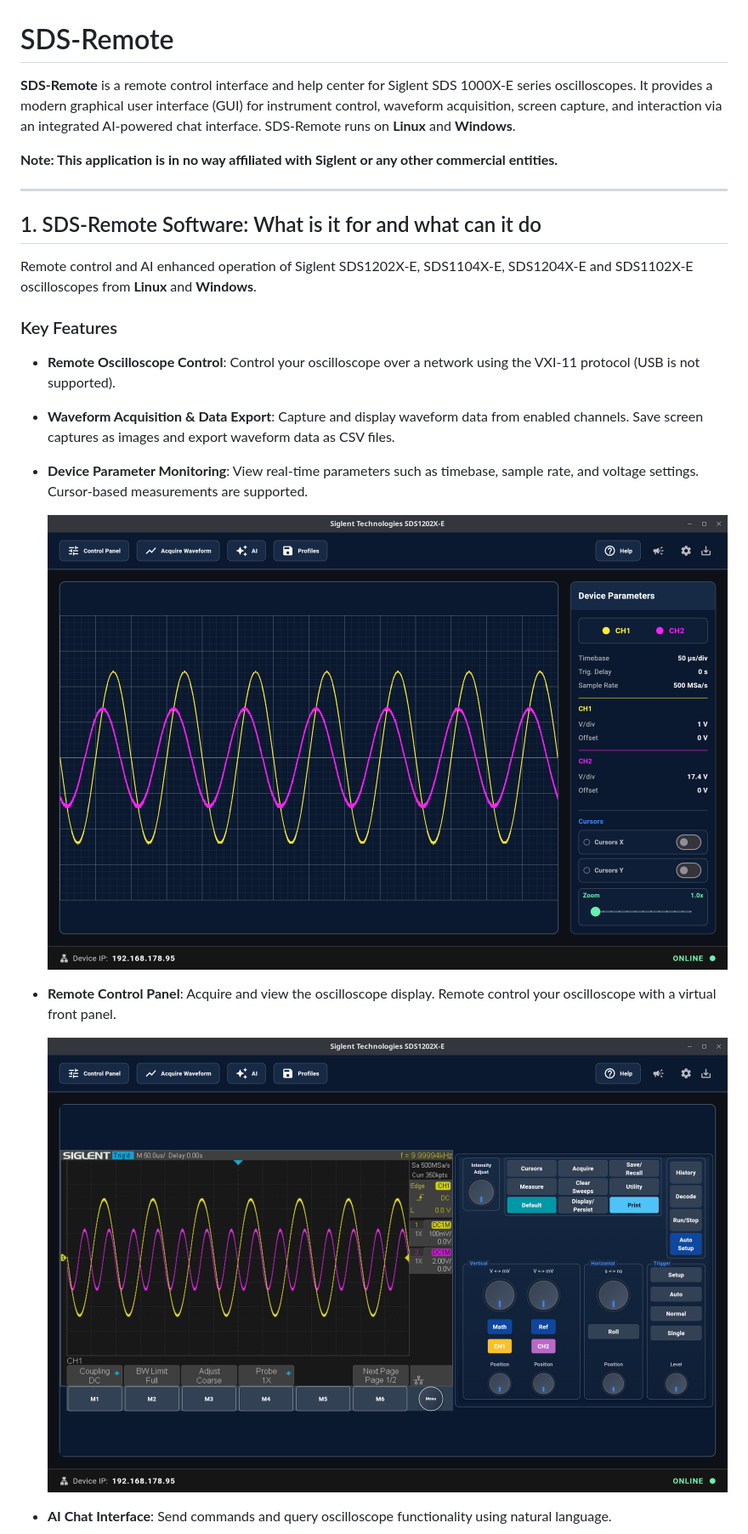
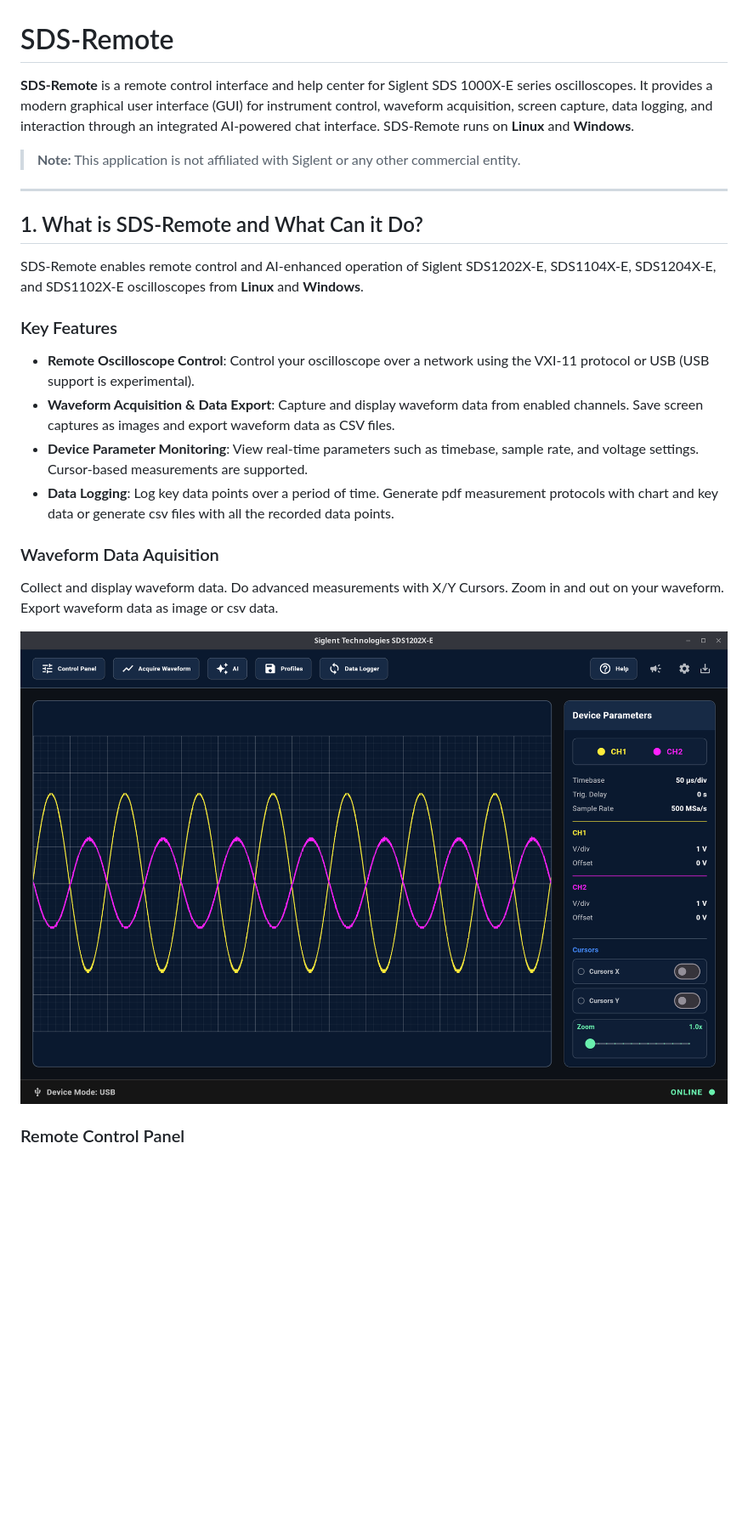
Before and after one commit to klumw/sdsremote, a Markdown page: README.md, the part around one of its changes. Shown at 85% size. Drawn GitHub-style; pictures changed too: docs/sdsremote_cp.png, docs/sdsremote_wf.png; blank space fills up the shorter version.

```diff
--- a/README.md
+++ b/README.md
@@ -1,25 +1,27 @@
 # SDS-Remote
 
-**SDS-Remote** is a remote control interface and help center for Siglent SDS 1000X-E series oscilloscopes. It provides a modern graphical user interface (GUI) for instrument control, waveform acquisition, screen capture, and interaction via an integrated AI-powered chat interface. SDS-Remote runs on **Linux** and **Windows**.
+**SDS-Remote** is a remote control interface and help center for Siglent SDS 1000X-E series oscilloscopes. It provides a modern graphical user interface (GUI) for instrument control, waveform acquisition, screen capture, data logging, and interaction through an integrated AI-powered chat interface. SDS-Remote runs on **Linux** and **Windows**.
 
-**Note: This application is in no way affiliated with Siglent or any other commercial entities.**
+> **Note:** This application is not affiliated with Siglent or any other commercial entity.
 
 ---
 
-## 1. SDS-Remote Software: What is it for and what can it do
+## 1. What is SDS-Remote and What Can it Do?
 
-Remote control and AI enhanced operation of Siglent SDS1202X-E, SDS1104X-E, SDS1204X-E and SDS1102X-E oscilloscopes from **Linux** and **Windows**.
+SDS-Remote enables remote control and AI-enhanced operation of Siglent SDS1202X-E, SDS1104X-E, SDS1204X-E, and SDS1102X-E oscilloscopes from **Linux** and **Windows**.
 
 ### Key Features
-- **Remote Oscilloscope Control**: Control your oscilloscope over a network using the VXI-11 protocol (USB is not supported).
+
+- **Remote Oscilloscope Control**: Control your oscilloscope over a network using the VXI-11 protocol or USB (USB support is experimental).
 - **Waveform Acquisition & Data Export**: Capture and display waveform data from enabled channels. Save screen captures as images and export waveform data as CSV files.
 - **Device Parameter Monitoring**: View real-time parameters such as timebase, sample rate, and voltage settings. Cursor-based measurements are supported.
+- **Data Logging**: Log key data points over a period of time. Generate pdf measurement protocols with chart and key data or generate csv files with all the recorded data points.
 
+### Waveform Data Aquisition
 
-  ![Waveform Acquisition](docs/sdsremote_wf.png)
-- **Remote Control Panel**: Acquire and view the oscilloscope display. Remote control your oscilloscope with a virtual front panel.
+Collect and display waveform data. Do advanced measurements with X/Y Cursors. Zoom in and out on your waveform. Export waveform data as image or csv data.
 
-  ![Remote Control Panel](docs/sdsremote_cp.png)
+![Waveform Acquisition](docs/sdsremote_wf.png)
 
-- **AI Chat Interface**: Send commands and query oscilloscope functionality using natural language.
+### Remote Control Panel
 
```
Also changed, not shown: other parts of README.md (+113 -43 lines), docs/sdsremote_ai.png, docs/sdsremote_dl.png (added), docs/sdsremote_dp.png.
